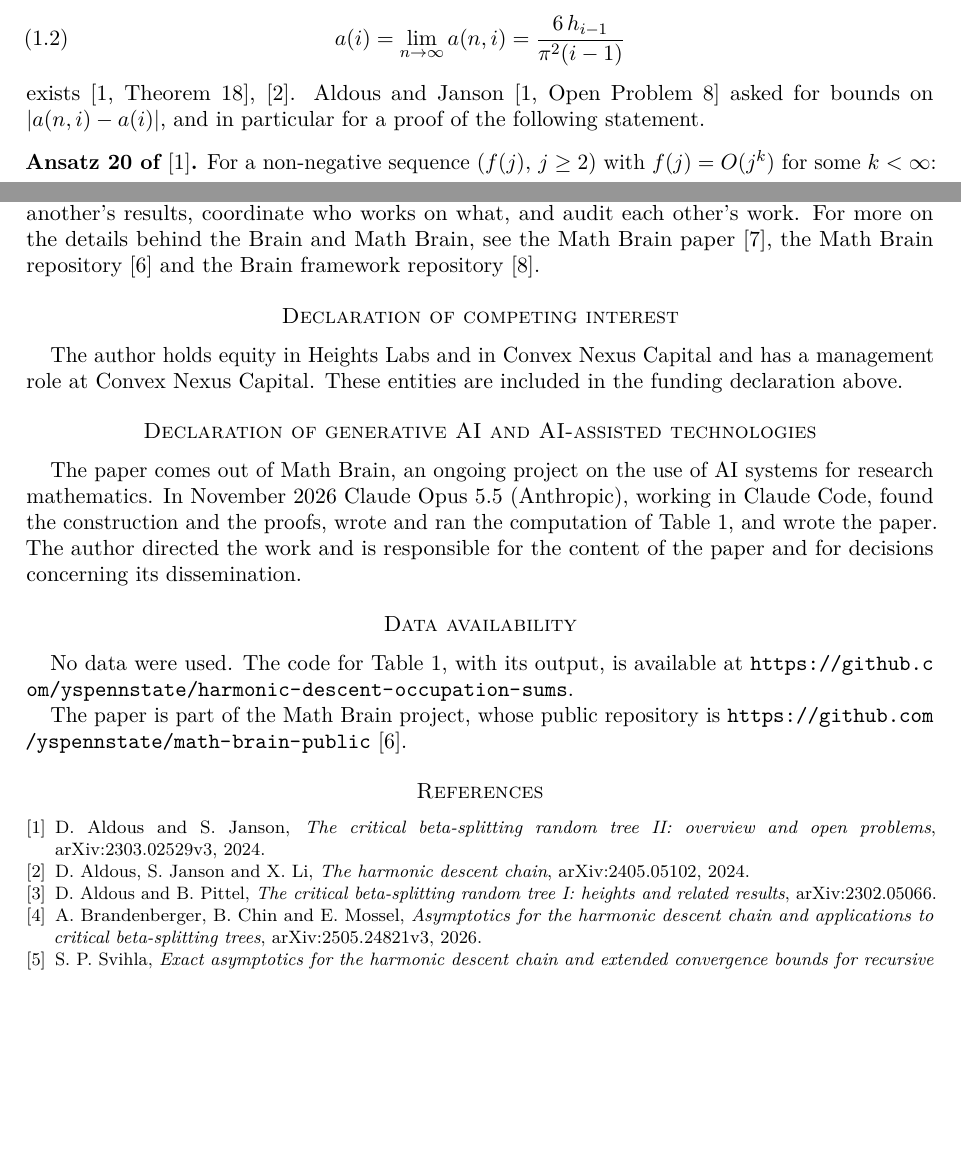
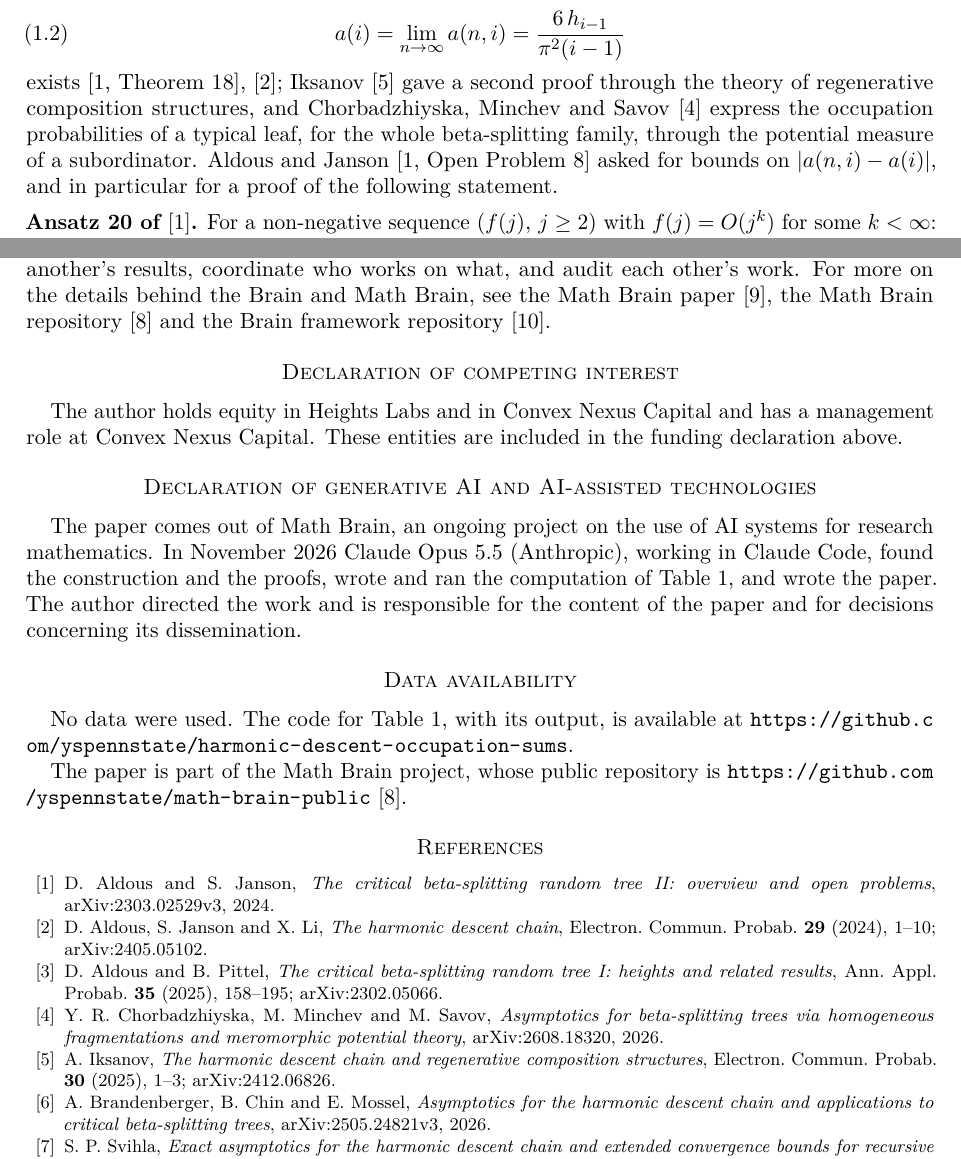
Before and after one commit to yspennstate/harmonic-descent-occupation-sums, a LaTeX paper (paper/main.tex): two parts of pages 1 and 4 of 5, joined at a grey line, cut so that both start at the same text, the shorter picture padded with empty space. Compiled offline with pdfLaTeX.

Commit message:
add references
Co-Authored-By: Claude Opus 5.5 <noreply@anthropic.com>

```diff
--- a/paper/main.tex
+++ b/paper/main.tex
@@ -50,7 +50,7 @@ the chain started at $n$ ever visits $i$, so that $a(n,n)=a(n,1)=1$. For fixed $
 \begin{equation}\label{eq:limit}
 a(i)=\lim_{n\to\infty}a(n,i)=\frac{6\,h_{i-1}}{\pi^2(i-1)}
 \end{equation}
-exists \cite[Theorem~18]{AJ}, \cite{AJL}. Aldous and Janson \cite[Open Problem~8]{AJ} asked for bounds on
+exists \cite[Theorem~18]{AJ}, \cite{AJL}; Iksanov \cite{I} gave a second proof through the theory of regenerative composition structures, and Chorbadzhiyska, Minchev and Savov \cite{CMS} express the occupation probabilities of a typical leaf, for the whole beta-splitting family, through the potential measure of a subordinator. Aldous and Janson \cite[Open Problem~8]{AJ} asked for bounds on
 $|a(n,i)-a(i)|$, and in particular for a proof of the following statement.
 
 \medskip\noindent\textbf{Ansatz 20 of \cite{AJ}.} For a non-negative sequence $(f(j),\,j\ge2)$ with $f(j)=O(j^k)$ for some
@@ -224,12 +224,14 @@ No data were used. The code for Table~\ref{tab:band}, with its output, is availa
 
 The paper is part of the Math Brain project, whose public repository is \url{https://github.com/yspennstate/math-brain-public}~\cite{MathBrainRepo}.
 
-\begin{thebibliography}{9}
+\begin{thebibliography}{99}
 \bibitem{AJ} D.~Aldous and S.~Janson, \emph{The critical beta-splitting random tree II: overview and open problems},
 arXiv:2303.02529v3, 2024.
-\bibitem{AJL} D.~Aldous, S.~Janson and X.~Li, \emph{The harmonic descent chain}, arXiv:2405.05102, 2024.
+\bibitem{AJL} D.~Aldous, S.~Janson and X.~Li, \emph{The harmonic descent chain}, Electron.\ Commun.\ Probab.\ \textbf{29} (2024), 1--10; arXiv:2405.05102.
 \bibitem{AP} D.~Aldous and B.~Pittel, \emph{The critical beta-splitting random tree I: heights and related results},
-arXiv:2302.05066.
+Ann.\ Appl.\ Probab.\ \textbf{35} (2025), 158--195; arXiv:2302.05066.
+\bibitem{CMS} Y.~R.~Chorbadzhiyska, M.~Minchev and M.~Savov, \emph{Asymptotics for beta-splitting trees via homogeneous fragmentations and meromorphic potential theory}, arXiv:2608.18320, 2026.
+\bibitem{I} A.~Iksanov, \emph{The harmonic descent chain and regenerative composition structures}, Electron.\ Commun.\ Probab.\ \textbf{30} (2025), 1--3; arXiv:2412.06826.
 \bibitem{BCM} A.~Brandenberger, B.~Chin and E.~Mossel, \emph{Asymptotics for the harmonic descent chain and applications
 to critical beta-splitting trees}, arXiv:2505.24821v3, 2026.
 \bibitem{S} S.~P.~Svihla, \emph{Exact asymptotics for the harmonic descent chain and extended convergence bounds for
```
Also changed, not shown: paper/main.pdf.
